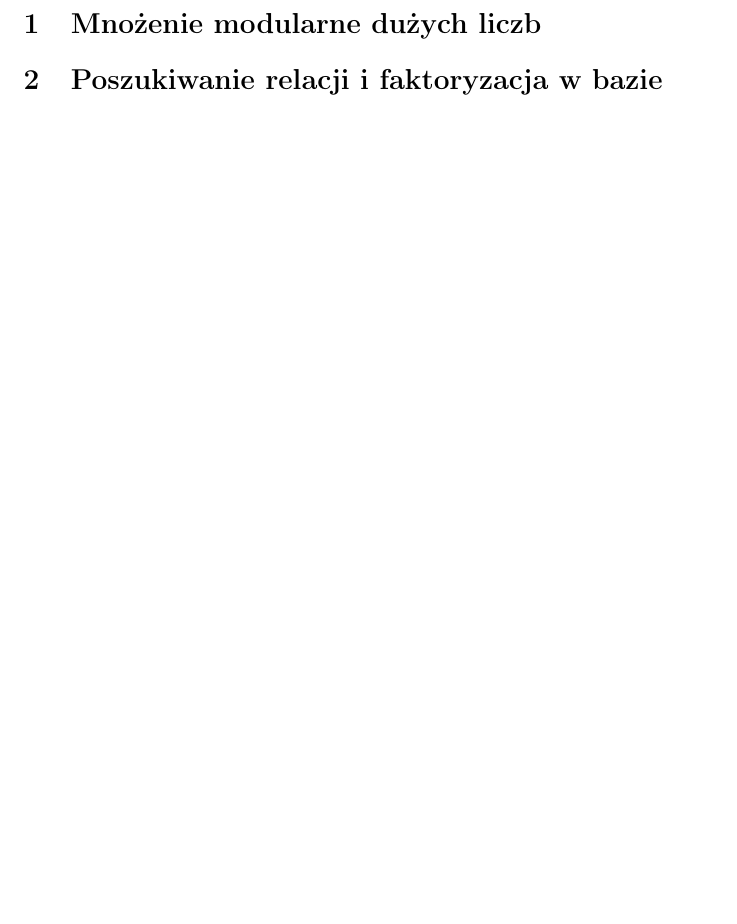
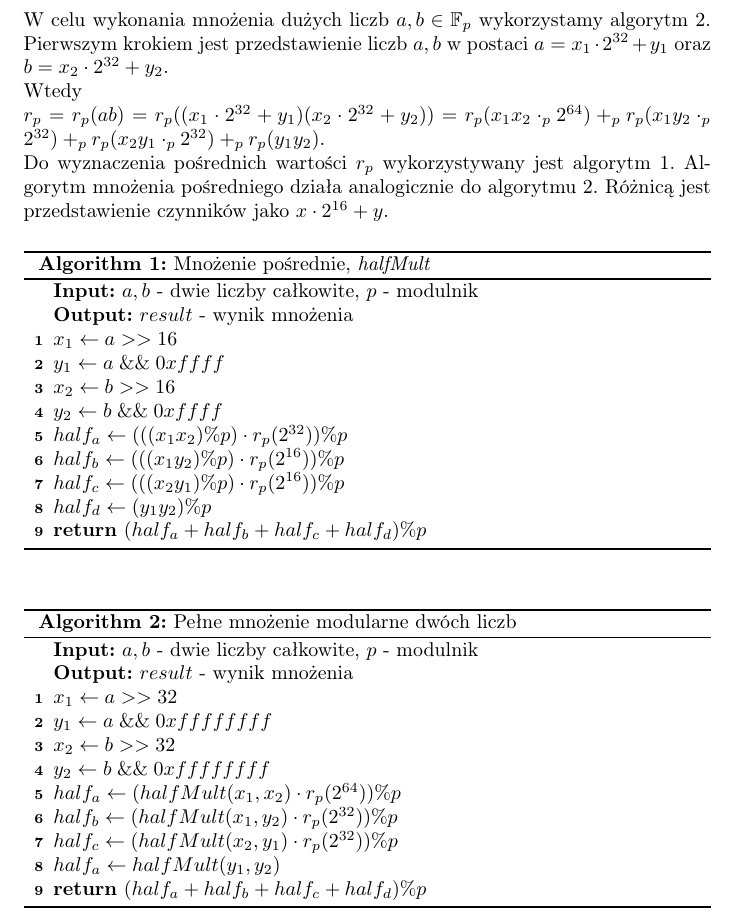
Before and after one commit to Zespol-1/Projekt, a LaTeX paper (doc/proj.tex): part of page 3 of 3 before the commit and part of page 3 of 4 after it, cut at the place of the change, the shorter picture padded with empty space. Compiled offline with pdfLaTeX.

Commit message:
Mnozenie

```diff
--- a/doc/proj.tex
+++ b/doc/proj.tex
@@ -33,6 +33,50 @@ Poniższe sprawozdanie jest wynikiem naszej pracy na drugim etapie projektu zesp
 \end{abstract}
 
 \section{Mnożenie modularne dużych liczb}
+	W celu wykonania mnożenia dużych liczb \(a, b \in \mathbb{F}_p\) wykorzystamy algorytm \ref{mult}.
+	Pierwszym krokiem jest przedstawienie liczb \(a, b\) w postaci \(a = x_1 \cdot 2^{32} + y_1\) oraz
+	\(b = x_2 \cdot 2^{32} + y_2\).
+	\newline
+	Wtedy
+	\newline
+	\(r_p = r_p(ab) = r_p((x_1 \cdot 2^{32} + y_1)(x_2 \cdot 2^{32} + y_2)) = r_p(x_1x_2 \cdot_p 2^{64}) +_p r_p(x_1y_2 \cdot_p 2^{32}) +_p r_p(x_2y_1 \cdot_p 2^{32}) +_p r_p(y_1y_2)\).
+	\newline
+	Do wyznaczenia pośrednich wartości \(r_p\) wykorzystywany jest algorytm \ref{half_mult}. Algorytm mnożenia pośredniego działa analogicznie do algorytmu \ref{mult}. Różnicą jest przedstawienie czynników jako \(x \cdot 2^{16} + y\).
+
+
+	\begin{algorithm}
+		\SetAlgoLined
+		\caption{Mnożenie pośrednie, \textit{halfMult}}
+		\label{half_mult}
+		\KwIn{\(a,b\) - dwie liczby całkowite, \(p\) - modulnik}
+		\KwOut{\(result\) - wynik mnożenia}
+		\(x_1 \gets a >> 16\)\\
+		\(y_1 \gets a \; \&\& \; 0xffff \) \\
+		\(x_2 \gets b >> 16\)\\
+		\(y_2 \gets b \; \&\& \; 0xffff \) \\
+		\(half_a \gets (((x_1 x_2) \% p) \cdot r_p(2^{32})) \%p\) \\
+		\(half_b \gets (((x_1 y_2) \% p) \cdot r_p(2^{16})) \%p\) \\
+		\(half_c \gets (((x_2 y_1) \% p) \cdot r_p(2^{16})) \%p\) \\
+		\(half_d \gets (y_1 y_2) \%p\) \\
+		\Return{\((half_a + half_b + half_c + half_d) \% p\)}
+	\end{algorithm}
+
+	\begin{algorithm}
+		\SetAlgoLined
+		\caption{Pełne mnożenie modularne dwóch liczb}
+		\label{mult}
+		\KwIn{\(a,b\) - dwie liczby całkowite, \(p\) - modulnik}
+		\KwOut{\(result\) - wynik mnożenia}
+		\(x_1 \gets a >> 32\)\\
+		\(y_1 \gets a \; \&\& \; 0xffffffff \) \\
+		\(x_2 \gets b >> 32\)\\
+		\(y_2 \gets b \; \&\& \; 0xffffffff \) \\
+		\(half_a \gets (halfMult(x_1, x_2) \cdot r_p(2^{64})) \% p\) \\
+		\(half_b \gets (halfMult(x_1, y_2) \cdot r_p(2^{32})) \% p\) \\
+		\(half_c \gets (halfMult(x_2, y_1) \cdot r_p(2^{32})) \% p\) \\
+		\(half_a \gets halfMult(y_1, y_2)\) \\
+		\Return{\((half_a + half_b + half_c + half_d) \% p\)}
+	\end{algorithm}
 
 \section{Poszukiwanie relacji i faktoryzacja w bazie}
 	\subsection{Szybkie potęgowanie modularne}
```
Also changed, not shown: doc/proj.pdf, 4 other files.
